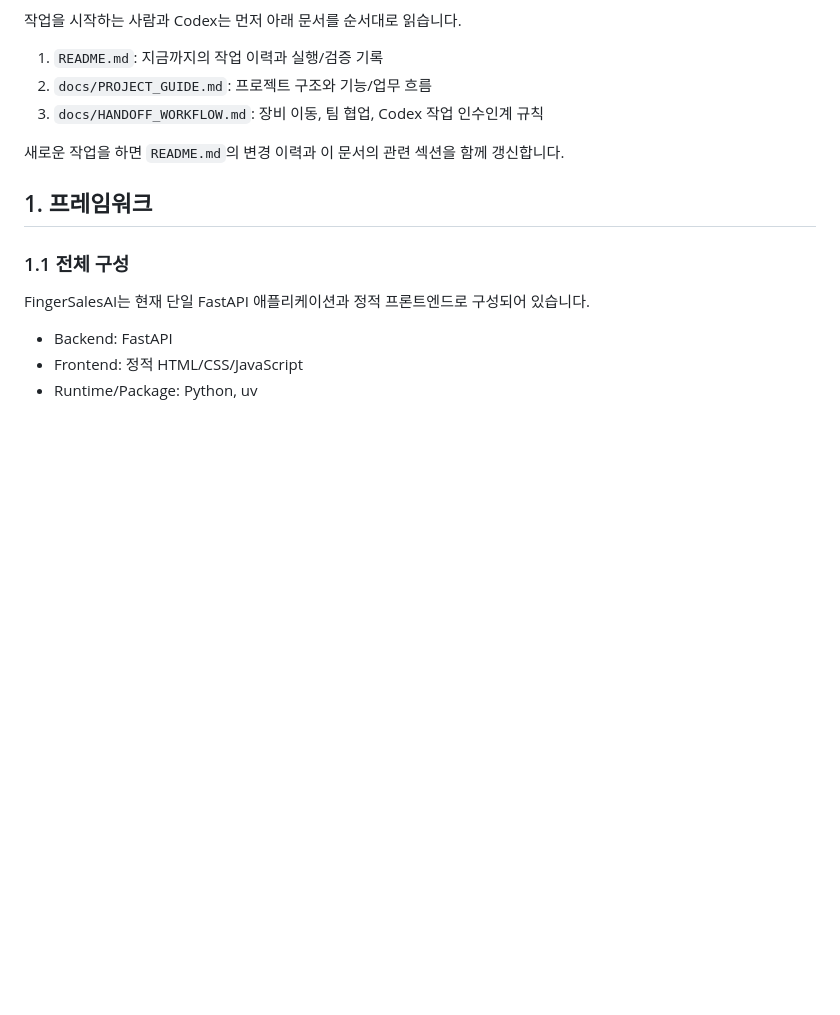
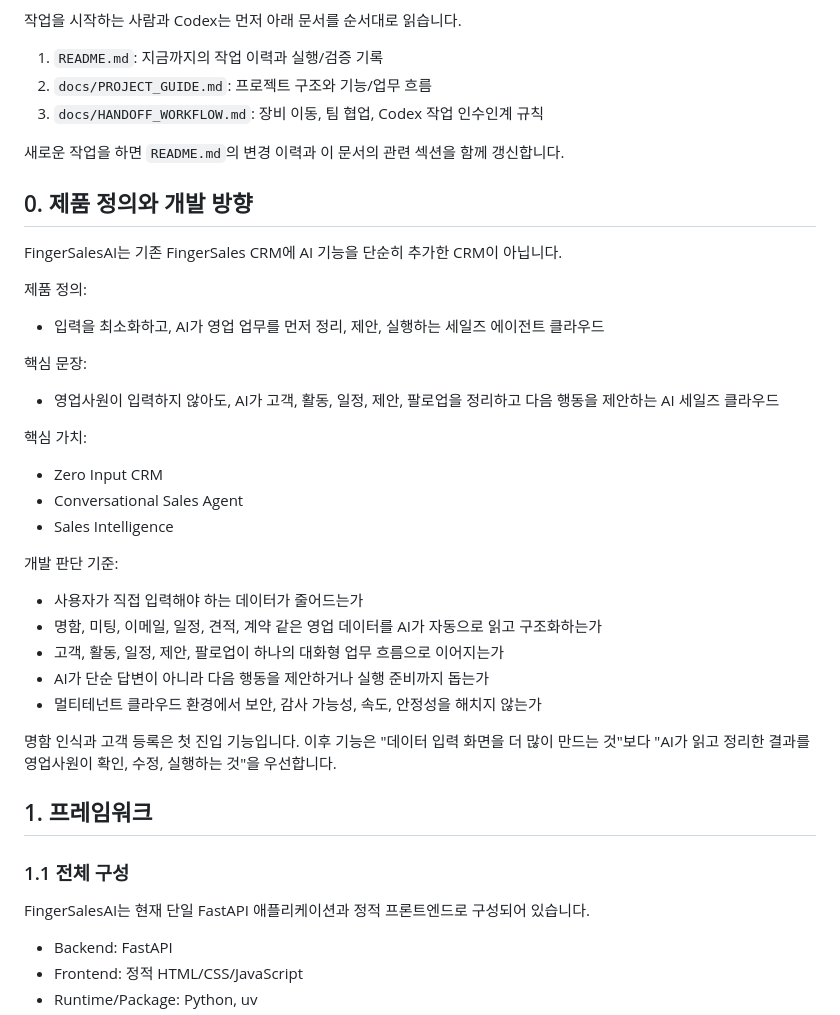
Before and after one commit to heechoi7/FingerSalesAI, a Markdown page: docs/PROJECT_GUIDE.md, the part around the change. GitHub-like rendering; blank space fills up the shorter version.

```diff
--- a/docs/PROJECT_GUIDE.md
+++ b/docs/PROJECT_GUIDE.md
@@ -9,6 +9,30 @@
 3. `docs/HANDOFF_WORKFLOW.md`: 장비 이동, 팀 협업, Codex 작업 인수인계 규칙
 
 새로운 작업을 하면 `README.md`의 변경 이력과 이 문서의 관련 섹션을 함께 갱신합니다.
+
+## 0. 제품 정의와 개발 방향
+
+FingerSalesAI는 기존 FingerSales CRM에 AI 기능을 단순히 추가한 CRM이 아닙니다.
+
+제품 정의:
+- 입력을 최소화하고, AI가 영업 업무를 먼저 정리, 제안, 실행하는 세일즈 에이전트 클라우드
+
+핵심 문장:
+- 영업사원이 입력하지 않아도, AI가 고객, 활동, 일정, 제안, 팔로업을 정리하고 다음 행동을 제안하는 AI 세일즈 클라우드
+
+핵심 가치:
+- Zero Input CRM
+- Conversational Sales Agent
+- Sales Intelligence
+
+개발 판단 기준:
+- 사용자가 직접 입력해야 하는 데이터가 줄어드는가
+- 명함, 미팅, 이메일, 일정, 견적, 계약 같은 영업 데이터를 AI가 자동으로 읽고 구조화하는가
+- 고객, 활동, 일정, 제안, 팔로업이 하나의 대화형 업무 흐름으로 이어지는가
+- AI가 단순 답변이 아니라 다음 행동을 제안하거나 실행 준비까지 돕는가
+- 멀티테넌트 클라우드 환경에서 보안, 감사 가능성, 속도, 안정성을 해치지 않는가
+
+명함 인식과 고객 등록은 첫 진입 기능입니다. 이후 기능은 "데이터 입력 화면을 더 많이 만드는 것"보다 "AI가 읽고 정리한 결과를 영업사원이 확인, 수정, 실행하는 것"을 우선합니다.
 
 ## 1. 프레임워크
 
```
Also changed, not shown: README.md (+39 -1 lines).
